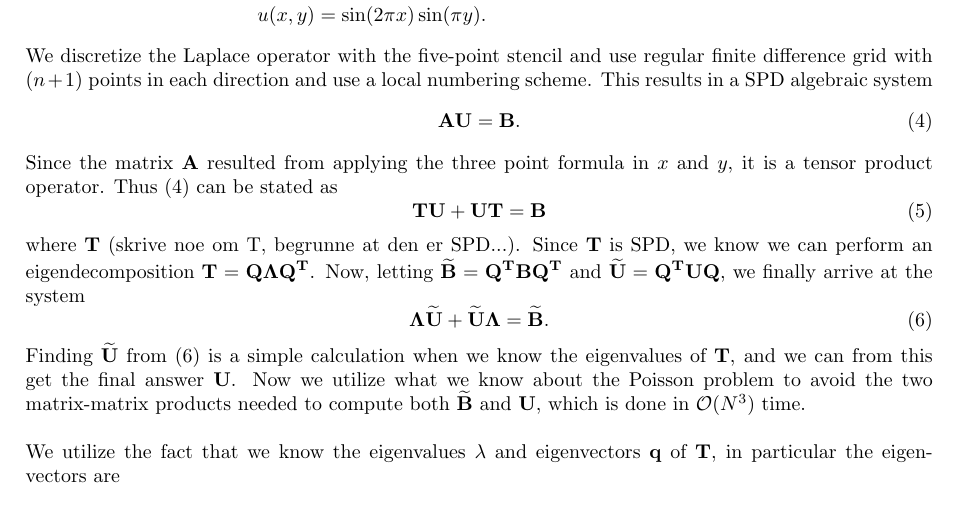
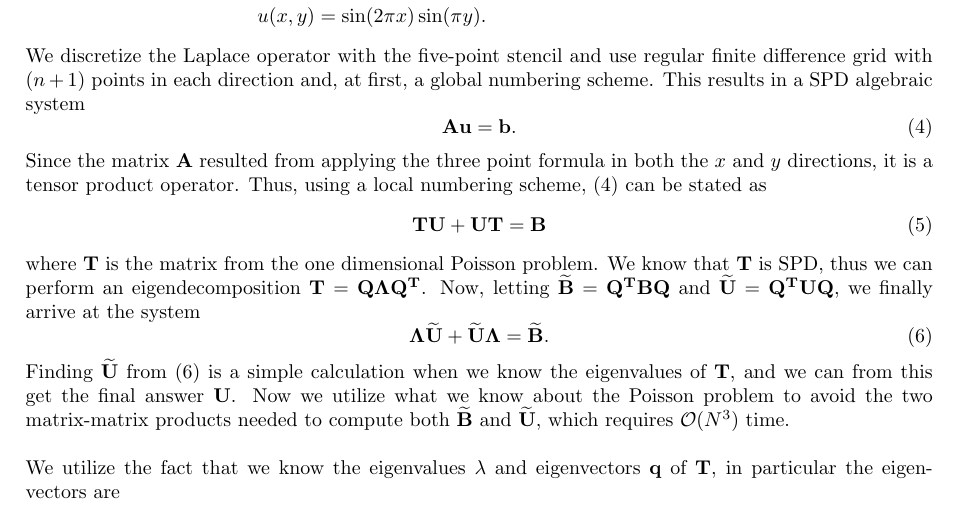
Before and after one commit to jchalvorsen/supercomputers, a LaTeX document (set6/report/report.tex, which reads set6/report/theory.tex): part of page 1 of 5, cut so that both start at the same text. Compiled offline with pdfLaTeX.

Commit message:
Fixed theory.

```diff
--- a/set6/report/theory.tex
+++ b/set6/report/theory.tex
@@ -14,21 +14,21 @@ and
 f(x,y)&=5\pi^2\sin(2\pi x)\sin(\pi y) \quad\text{with exact solution} \\
 u(x,y)&=\sin(2\pi x)\sin(\pi y).\nonumber
 \end{align}
-We discretize the Laplace operator with the five-point stencil and use regular finite difference grid with $(n+1)$ points in each direction and use a local numbering scheme. This results in a SPD algebraic system
+We discretize the Laplace operator with the five-point stencil and use regular finite difference grid with $(n+1)$ points in each direction and, at first, a global numbering scheme. This results in a SPD algebraic system
 \begin{equation}
-	\mathbf{AU} = \mathbf{B}.
+	\mathbf{Au} = \mathbf{b}.
 	\label{system1}
 \end{equation}
-Since the matrix $\mathbf{A}$ resulted from applying the three point formula in $x$ and $y$, it is a tensor product operator. Thus \eqref{system1} can be stated as
+Since the matrix $\mathbf{A}$ resulted from applying the three point formula in both the $x$ and $y$ directions, it is a tensor product operator. Thus, using a local numbering scheme, \eqref{system1} can be stated as
 \begin{equation}
 	\mathbf{TU} + \mathbf{UT} = \mathbf{B}
 \end{equation}
-where $\mathbf{T}$ (skrive noe om T, begrunne at den er SPD...). Since $\mathbf{T}$ is SPD, we know we can perform an eigendecomposition $\mathbf{T} = \mathbf{Q\Lambda Q^T}$. Now, letting $\mathbf{\widetilde{B}} = \mathbf{Q^TBQ^T}$ and $\mathbf{\widetilde{U}} = \mathbf{Q^TUQ}$, we finally arrive at the system
+where $\mathbf{T}$ is the matrix from the one dimensional Poisson problem. We know that $\mathbf{T}$ is SPD, thus we can perform an eigendecomposition $\mathbf{T} = \mathbf{Q\Lambda Q^T}$. Now, letting $\mathbf{\widetilde{B}} = \mathbf{Q^TBQ}$ and $\mathbf{\widetilde{U}} = \mathbf{Q^TUQ}$, we finally arrive at the system
 \begin{equation}
 	\mathbf{\Lambda\widetilde{U}} + \mathbf{\widetilde{U}\Lambda} = \mathbf{\widetilde{B}}.
 	\label{system2}
 \end{equation}
-Finding $\mathbf{\widetilde{U}}$ from \eqref{system2} is a simple calculation when we know the eigenvalues of $\mathbf{T}$, and we can from this get the final answer $\mathbf{U}$. Now we utilize what we know about the Poisson problem to avoid the two matrix-matrix products needed to compute both $\mathbf{\widetilde{B}}$ and $\mathbf{U}$, which is done in $\mathcal{O}(N^3)$ time. \\
+Finding $\mathbf{\widetilde{U}}$ from \eqref{system2} is a simple calculation when we know the eigenvalues of $\mathbf{T}$, and we can from this get the final answer $\mathbf{U}$. Now we utilize what we know about the Poisson problem to avoid the two matrix-matrix products needed to compute both $\mathbf{\widetilde{B}}$ and $\mathbf{\widetilde{U}}$, which requires $\mathcal{O}(N^3)$ time. \\
 \\
 We utilize the fact that we know the eigenvalues $\lambda$ and eigenvectors $\mathbf{q}$ of $\mathbf{T}$, in particular the eigenvectors are
 \begin{align*}
```
